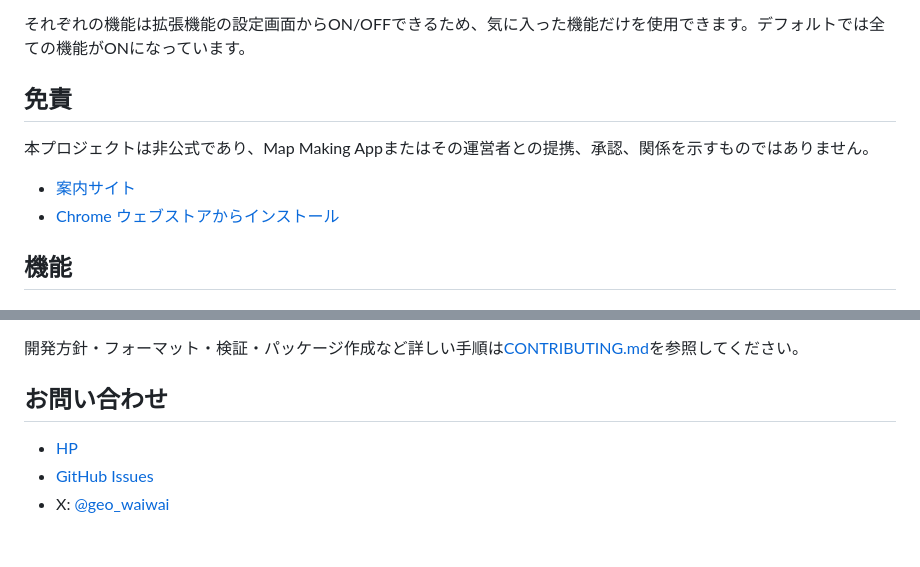
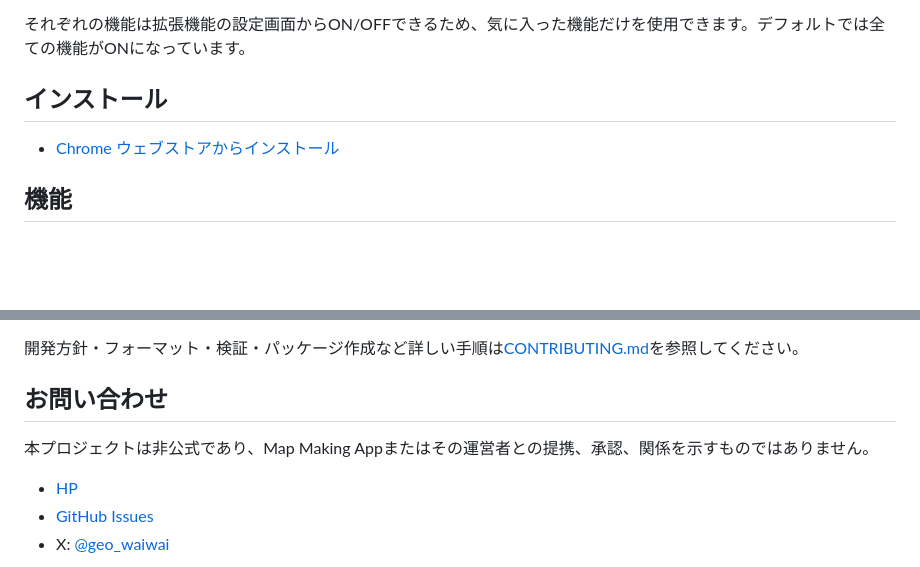
Before and after one commit to geoguessrwaiwai-lab/map-making-app-tools, a Markdown page: README.md, 2 parts joined by grey strips. Drawn GitHub-style; blank space fills up the shorter version.

Commit message:
Move the disclaimer note into the contact section
Groups the "unofficial project" disclaimer with the contact links and
renames the top link section to インストール now that it's just the
Chrome Web Store link.

Co-Authored-By: Claude Sonnet 5 <noreply@anthropic.com>

```diff
--- a/README.md
+++ b/README.md
@@ -10,11 +10,8 @@
 
 それぞれの機能は拡張機能の設定画面からON/OFFできるため、気に入った機能だけを使用できます。デフォルトでは全ての機能がONになっています。
 
-## 免責
+## インストール
 
-本プロジェクトは非公式であり、Map Making Appまたはその運営者との提携、承認、関係を示すものではありません。
-
-- [案内サイト](https://app.geoguessr-waiwai.workers.dev/map-making-app-tools/)
 - [Chrome ウェブストアからインストール](https://chromewebstore.google.com/detail/flhepjgbbcielemfkkkfimcfhgfomofj?utm_source=item-share-cb)
 
 ## 機能
@@ -83,6 +80,8 @@ Chromeで`chrome://extensions/`を開き、「デベロッパー モード」を
 
 ## お問い合わせ
 
+本プロジェクトは非公式であり、Map Making Appまたはその運営者との提携、承認、関係を示すものではありません。
+
 - [HP](https://app.geoguessr-waiwai.workers.dev/map-making-app-tools/)
 - [GitHub Issues](https://github.com/geoguessrwaiwai-lab/map-making-app-tools/issues)
 - X: [@geo_waiwai](https://x.com/geo_waiwai)
```
